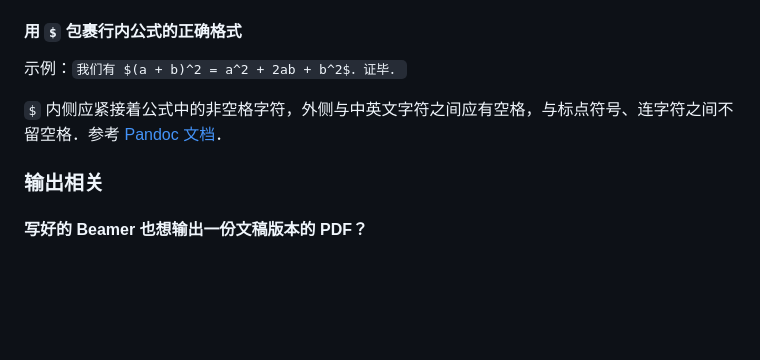
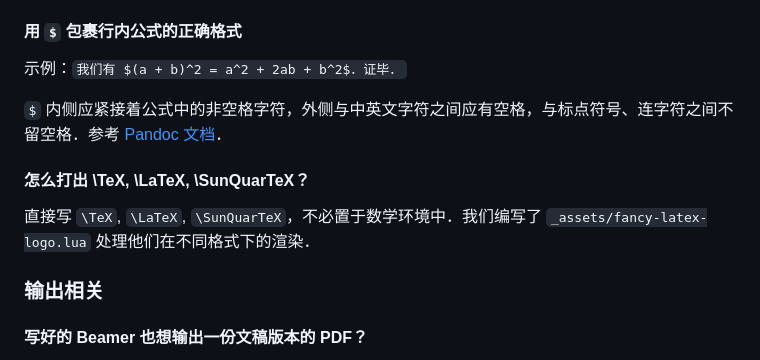
Before and after one commit to sun123zxy/sunquartex, a Markdown page: README.md, the part around the change. Drawn GitHub-style; blank space fills up the shorter version.

```diff
--- a/README.md
+++ b/README.md
@@ -572,6 +572,10 @@ Quarto 对标题层级的处理比较混乱——例如，Book 项目中 Quarto
 
 `$` 内侧应紧接着公式中的非空格字符，外侧与中英文字符之间应有空格，与标点符号、连字符之间不留空格．参考 [Pandoc 文档](https://pandoc.org/MANUAL.html#extension-tex_math_dollars)．
 
+#### 怎么打出 \TeX, \LaTeX, \SunQuarTeX？
+
+直接写 `\TeX`, `\LaTeX`, `\SunQuarTeX`，不必置于数学环境中．我们编写了 `_assets/fancy-latex-logo.lua` 处理他们在不同格式下的渲染．
+
 ### 输出相关
 
 #### 写好的 Beamer 也想输出一份文稿版本的 PDF？
```
